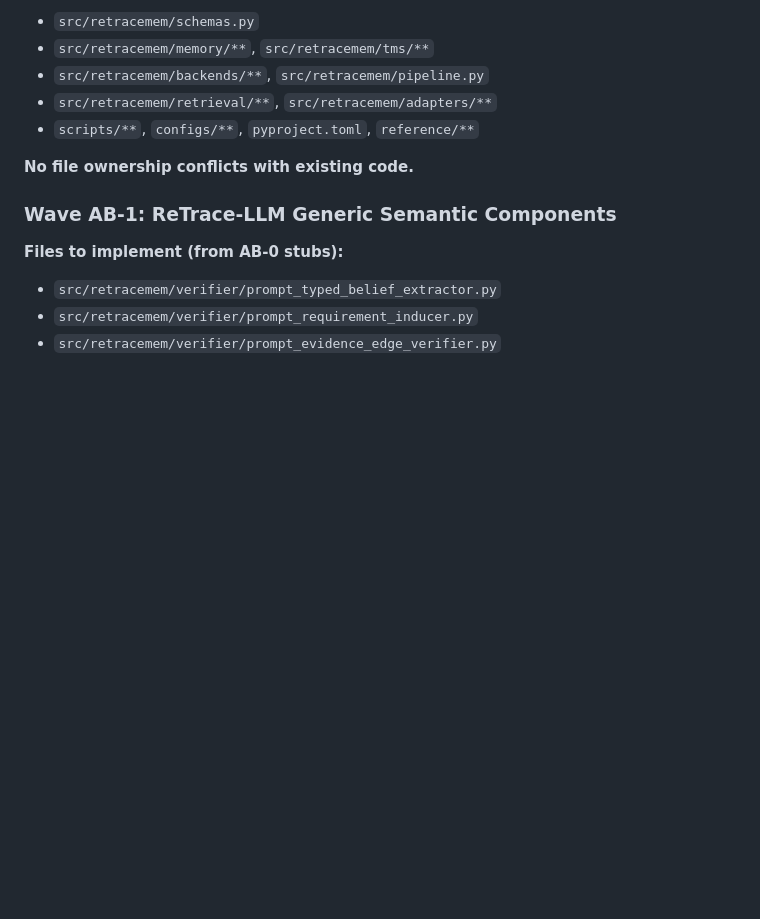
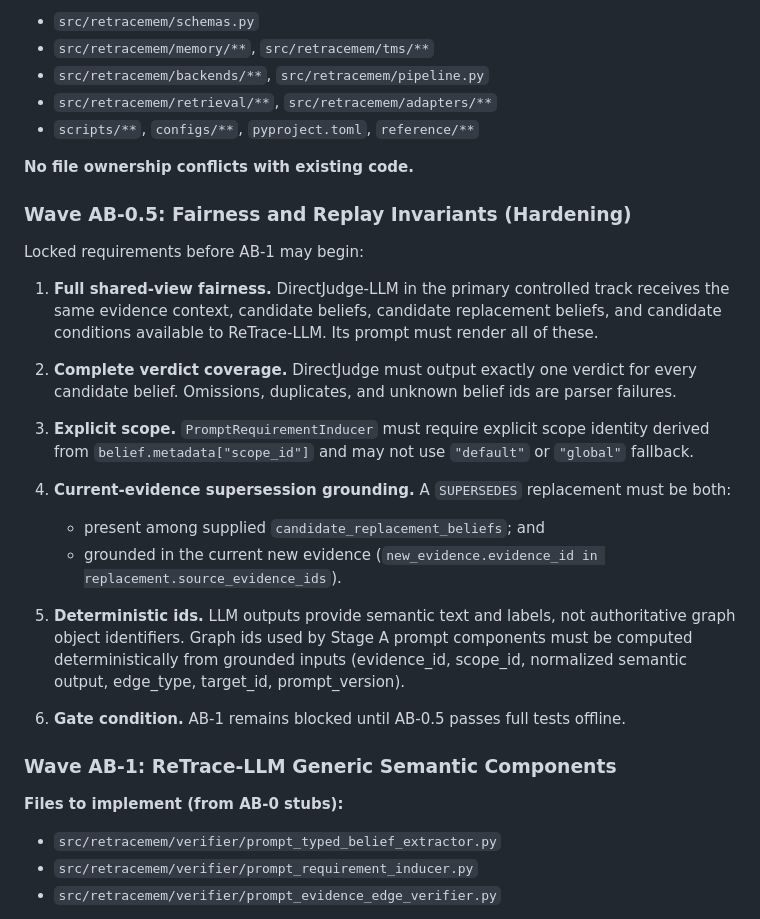
Before and after one commit to yuchenzhu-research/MemPatch, a Markdown page: docs/stage_ab_retrace_llm_directjudge_plan.md, the part around the change. Rendered like a GitHub page; blank space fills up the shorter version.

Commit message:
Lock Stage AB-0.5 fairness and replay invariants

```diff
--- a/docs/stage_ab_retrace_llm_directjudge_plan.md
+++ b/docs/stage_ab_retrace_llm_directjudge_plan.md
@@ -211,6 +211,39 @@ and does not introduce method-specific LLM or embedding retrieval.
 
 **No file ownership conflicts with existing code.**
 
+### Wave AB-0.5: Fairness and Replay Invariants (Hardening)
+
+Locked requirements before AB-1 may begin:
+
+1. **Full shared-view fairness.**
+   DirectJudge-LLM in the primary controlled track receives the same evidence
+   context, candidate beliefs, candidate replacement beliefs, and candidate
+   conditions available to ReTrace-LLM. Its prompt must render all of these.
+
+2. **Complete verdict coverage.**
+   DirectJudge must output exactly one verdict for every candidate belief.
+   Omissions, duplicates, and unknown belief ids are parser failures.
+
+3. **Explicit scope.**
+   `PromptRequirementInducer` must require explicit scope identity derived
+   from `belief.metadata["scope_id"]` and may not use `"default"` or
+   `"global"` fallback.
+
+4. **Current-evidence supersession grounding.**
+   A `SUPERSEDES` replacement must be both:
+   - present among supplied `candidate_replacement_beliefs`; and
+   - grounded in the current new evidence
+     (`new_evidence.evidence_id in replacement.source_evidence_ids`).
+
+5. **Deterministic ids.**
+   LLM outputs provide semantic text and labels, not authoritative graph
+   object identifiers. Graph ids used by Stage A prompt components must be
+   computed deterministically from grounded inputs (evidence_id, scope_id,
+   normalized semantic output, edge_type, target_id, prompt_version).
+
+6. **Gate condition.**
+   AB-1 remains blocked until AB-0.5 passes full tests offline.
+
 ### Wave AB-1: ReTrace-LLM Generic Semantic Components
 
 **Files to implement (from AB-0 stubs):**
```
